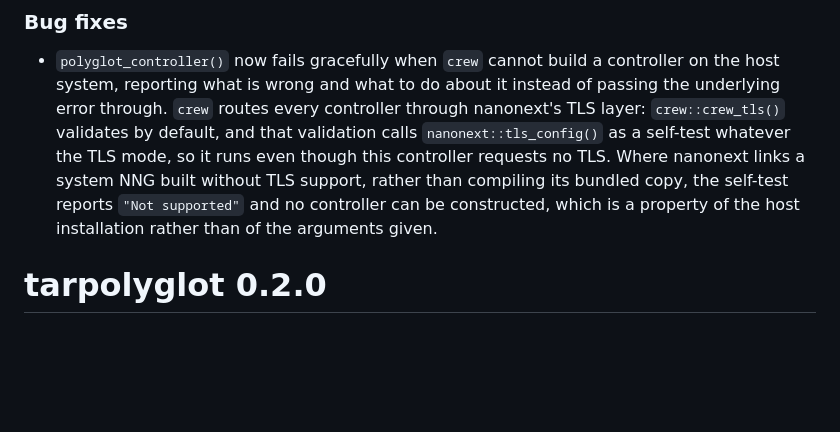
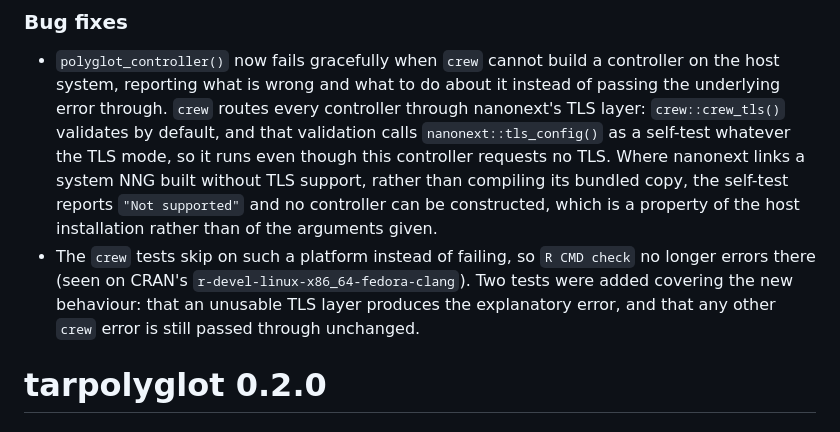
Before and after one commit to Pierre9344/tarpolyglot, a Markdown page: NEWS.md, the part around the change. Drawn GitHub-style; blank space fills up the shorter version.

Commit message:
correct NEWS.md

```diff
--- a/NEWS.md
+++ b/NEWS.md
@@ -46,6 +46,7 @@
 ### Bug fixes
 
 * `polyglot_controller()` now fails gracefully when `crew` cannot build a controller on the host system, reporting what is wrong and what to do about it instead of passing the underlying error through. `crew` routes every controller through nanonext's TLS layer: `crew::crew_tls()` validates by default, and that validation calls `nanonext::tls_config()` as a self-test whatever the TLS mode, so it runs even though this controller requests no TLS. Where nanonext links a system NNG built without TLS support, rather than compiling its bundled copy, the self-test reports `"Not supported"` and no controller can be constructed, which is a property of the host installation rather than of the arguments given.
+* The `crew` tests skip on such a platform instead of failing, so `R CMD check` no longer errors there (seen on CRAN's `r-devel-linux-x86_64-fedora-clang`). Two tests were added covering the new behaviour: that an unusable TLS layer produces the explanatory error, and that any other `crew` error is still passed through unchanged.
 
 # tarpolyglot 0.2.0
 
```
